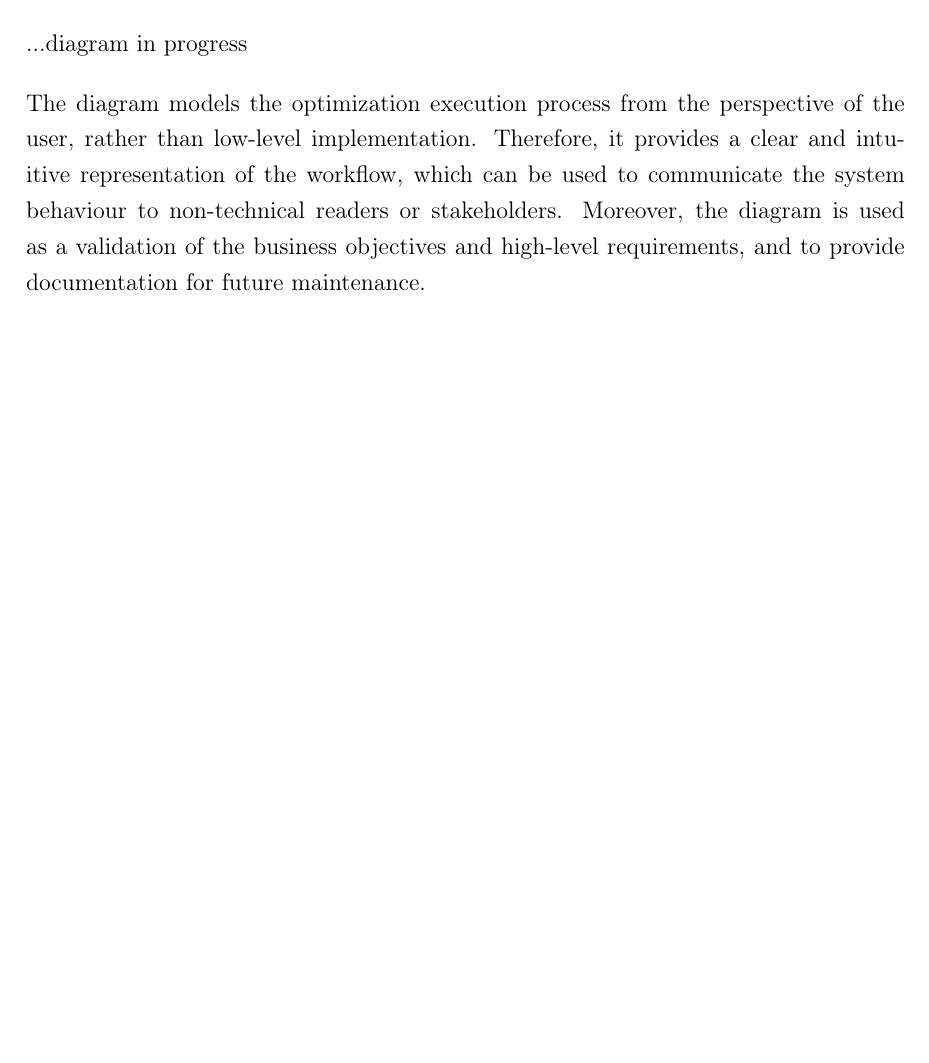
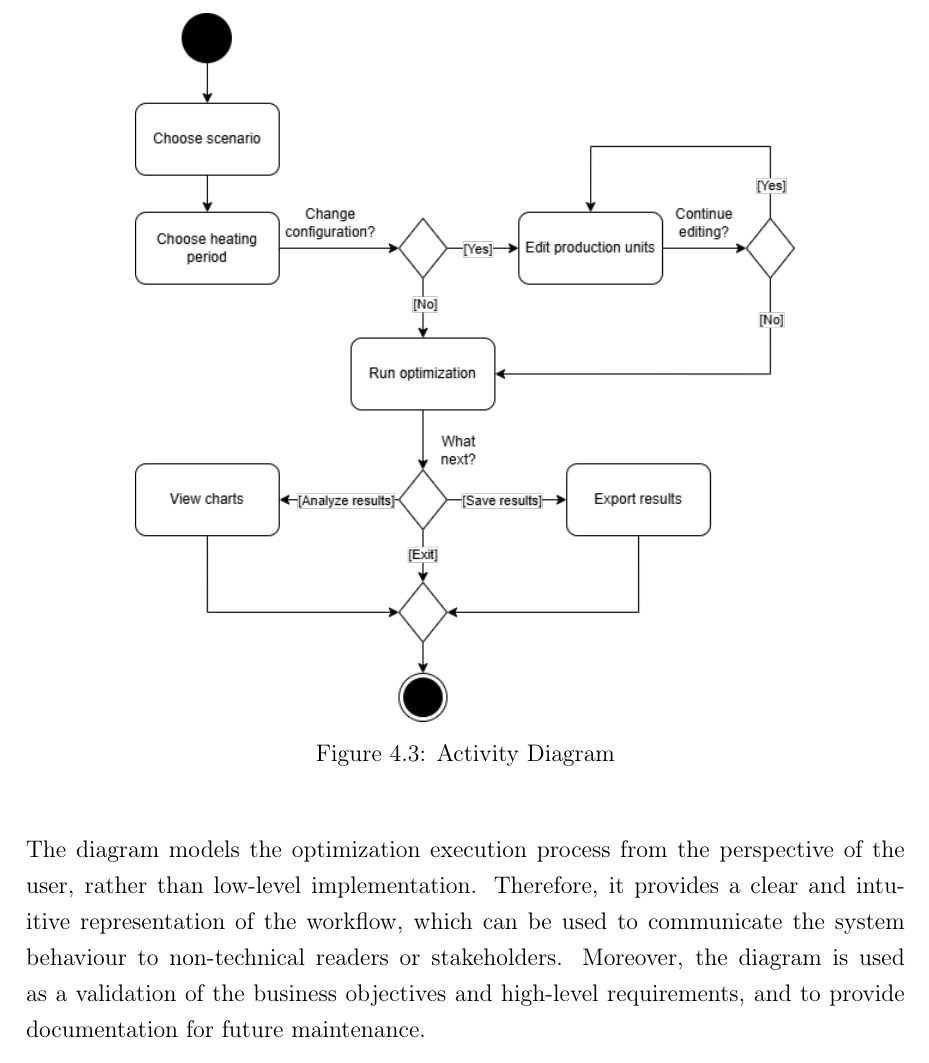
Before and after one commit to Sholi0/SE2-Report, a LaTeX thesis (SemesterProjectDanfoss-Report/main.tex, which reads SemesterProjectDanfoss-Report/Chapters/Solution.tex): part of page 27 of 63 before the commit and part of page 28 of 64 after it, cut at the place of the change, the shorter picture padded with empty space. Compiled offline with pdfLaTeX.

Commit message:
Updated diagram

```diff
--- a/SemesterProjectDanfoss-Report/Chapters/Solution.tex
+++ b/SemesterProjectDanfoss-Report/Chapters/Solution.tex
@@ -39,17 +39,15 @@ In general, the design divides tasks among different classes, which makes it sim
 
 The activity diagram represents the user interaction flow with the heat optimization system. The user begins with choosing the desired scenario followed by the heating period. Then, he or she can either proceed to edit production units or directly to the execution of the optimizer. After the system calculates the results, the user can export the data, view the charts or exit the program. The decision paths shown on the diagram represent the flexibility of the flow as the user can revisit earlier steps.\par
 
-...diagram in progress
+\begin{figure}[H]
+    \centering
+    \includegraphics[width=0.75\textwidth]{Figures/Diagrams/ActivityDiagram.png}
+    \caption{Activity Diagram}
+    \label{fig:activity}
+\end{figure}
 
 The diagram models the optimization execution process from the perspective of the user, rather than low-level implementation. Therefore, it provides a clear and intuitive representation of the workflow, which can be used to communicate the system behaviour to non-technical readers or stakeholders. Moreover, the diagram is used as a validation of the business objectives and high-level requirements, and to provide documentation for future maintenance.\par
 Actions and the flow presented on the diagram connect to the implementation of UI functions and how user actions trigger system events. The support of loading pre-configured scenarios allows the user to run the optimization right after selecting the scenario and heating period, without the need to edit the units. The optimization and production units’ configuration pages are separate, and they can be accessed at any time. Once the optimization is started by pressing the Run Optimization button, the charts are updated with new data, and the export button becomes enabled.
-
-%\begin{figure}[H]
-%    \centering
-%    \includegraphics[width=0.75\textwidth]{Figures/Diagrams/ActivityDiagram.png}
-%    \caption{Activity Diagram}
-%    \label{fig:activity}
-%\end{figure}
 
 % --------------------------------
 \section{Sequence Diagram}
```
Also changed, not shown: SemesterProjectDanfoss-Report/Figures/Diagrams/ActivityDiagram.png.
